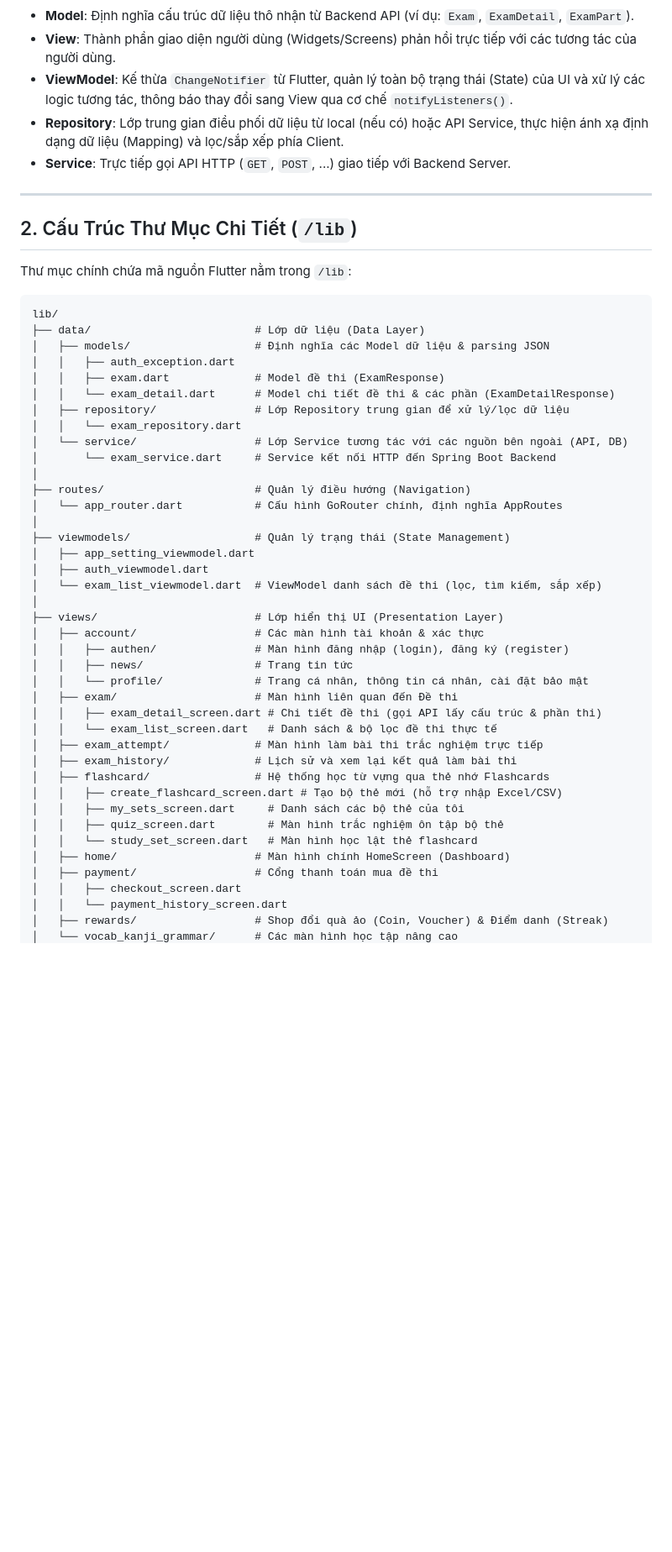
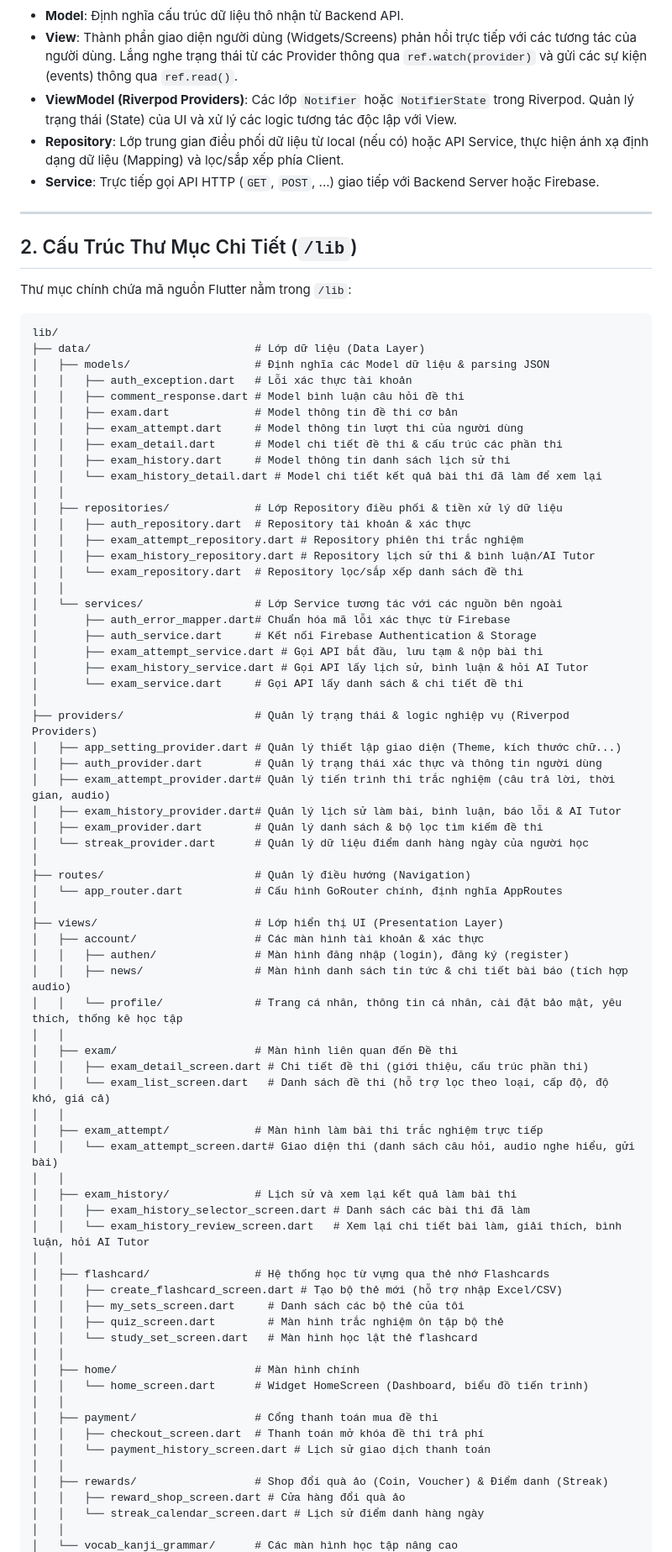
Before and after one commit to anpt2309/PRM393-SE1923-Group-2, a Markdown page: japanese_learning_flutter/README.md, the part around one of its changes. Shown at 84% size. Rendered like a GitHub page; blank space fills up the shorter version.

Commit message:
update readme.md flutter

````diff
--- a/japanese_learning_flutter/README.md
+++ b/japanese_learning_flutter/README.md
@@ -16,11 +16,11 @@ graph TD
     Service -->|Gọi HTTP Requests| Backend[Spring Boot Backend API]
 ```
 
-*   **Model**: Định nghĩa cấu trúc dữ liệu thô nhận từ Backend API (ví dụ: `Exam`, `ExamDetail`, `ExamPart`).
-*   **View**: Thành phần giao diện người dùng (Widgets/Screens) phản hồi trực tiếp với các tương tác của người dùng.
-*   **ViewModel**: Kế thừa `ChangeNotifier` từ Flutter, quản lý toàn bộ trạng thái (State) của UI và xử lý các logic tương tác, thông báo thay đổi sang View qua cơ chế `notifyListeners()`.
+*   **Model**: Định nghĩa cấu trúc dữ liệu thô nhận từ Backend API.
+*   **View**: Thành phần giao diện người dùng (Widgets/Screens) phản hồi trực tiếp với các tương tác của người dùng. Lắng nghe trạng thái từ các Provider thông qua `ref.watch(provider)` và gửi các sự kiện (events) thông qua `ref.read()`.
+*   **ViewModel (Riverpod Providers)**: Các lớp `Notifier` hoặc `NotifierState` trong Riverpod. Quản lý trạng thái (State) của UI và xử lý các logic tương tác độc lập với View.
 *   **Repository**: Lớp trung gian điều phối dữ liệu từ local (nếu có) hoặc API Service, thực hiện ánh xạ định dạng dữ liệu (Mapping) và lọc/sắp xếp phía Client.
-*   **Service**: Trực tiếp gọi API HTTP (`GET`, `POST`, ...) giao tiếp với Backend Server.
+*   **Service**: Trực tiếp gọi API HTTP (`GET`, `POST`, ...) giao tiếp với Backend Server hoặc Firebase.
 
 ---
 
@@ -32,40 +32,70 @@ Thư mục chính chứa mã nguồn Flutter nằm trong `/lib`:
 lib/
 ├── data/                         # Lớp dữ liệu (Data Layer)
 │   ├── models/                   # Định nghĩa các Model dữ liệu & parsing JSON
-│   │   ├── auth_exception.dart
-│   │   ├── exam.dart             # Model đề thi (ExamResponse)
-│   │   └── exam_detail.dart      # Model chi tiết đề thi & các phần (ExamDetailResponse)
-│   ├── repository/               # Lớp Repository trung gian để xử lý/lọc dữ liệu
-│   │   └── exam_repository.dart
-│   └── service/                  # Lớp Service tương tác với các nguồn bên ngoài (API, DB)
-│       └── exam_service.dart     # Service kết nối HTTP đến Spring Boot Backend
+│   │   ├── auth_exception.dart   # Lỗi xác thực tài khoản
+│   │   ├── comment_response.dart # Model bình luận câu hỏi đề thi
+│   │   ├── exam.dart             # Model thông tin đề thi cơ bản
+│   │   ├── exam_attempt.dart     # Model thông tin lượt thi của người dùng
+│   │   ├── exam_detail.dart      # Model chi tiết đề thi & cấu trúc các phần thi
+│   │   ├── exam_history.dart     # Model thông tin danh sách lịch sử thi
+│   │   └── exam_history_detail.dart # Model chi tiết kết quả bài thi đã làm để xem lại
+│   │
+│   ├── repositories/             # Lớp Repository điều phối & tiền xử lý dữ liệu
+│   │   ├── auth_repository.dart  # Repository tài khoản & xác thực
+│   │   ├── exam_attempt_repository.dart # Repository phiên thi trắc nghiệm
+│   │   ├── exam_history_repository.dart # Repository lịch sử thi & bình luận/AI Tutor
+│   │   └── exam_repository.dart  # Repository lọc/sắp xếp danh sách đề thi
+│   │
+│   └── services/                 # Lớp Service tương tác với các nguồn bên ngoài
+│       ├── auth_error_mapper.dart# Chuẩn hóa mã lỗi xác thực từ Firebase
+│       ├── auth_service.dart     # Kết nối Firebase Authentication & Storage
+│       ├── exam_attempt_service.dart # Gọi API bắt đầu, lưu tạm & nộp bài thi
+│       ├── exam_history_service.dart # Gọi API lấy lịch sử, bình luận & hỏi AI Tutor
+│       └── exam_service.dart     # Gọi API lấy danh sách & chi tiết đề thi
+│
+├── providers/                    # Quản lý trạng thái & logic nghiệp vụ (Riverpod Providers)
+│   ├── app_setting_provider.dart # Quản lý thiết lập giao diện (Theme, kích thước chữ...)
+│   ├── auth_provider.dart        # Quản lý trạng thái xác thực và thông tin người dùng
+│   ├── exam_attempt_provider.dart# Quản lý tiến trình thi trắc nghiệm (câu trả lời, thời gian, audio)
+│   ├── exam_history_provider.dart# Quản lý lịch sử làm bài, bình luận, báo lỗi & AI Tutor
+│   ├── exam_provider.dart        # Quản lý danh sách & bộ lọc tìm kiếm đề thi
+│   └── streak_provider.dart      # Quản lý dữ liệu điểm danh hàng ngày của người học
 │
 ├── routes/                       # Quản lý điều hướng (Navigation)
 │   └── app_router.dart           # Cấu hình GoRouter chính, định nghĩa AppRoutes
 │
-├── viewmodels/                   # Quản lý trạng thái (State Management)
-│   ├── app_setting_viewmodel.dart
-│   ├── auth_viewmodel.dart
-│   └── exam_list_viewmodel.dart  # ViewModel danh sách đề thi (lọc, tìm kiếm, sắp xếp)
-│
 ├── views/                        # Lớp hiển thị UI (Presentation Layer)
 │   ├── account/                  # Các màn hình tài khoản & xác thực
 │   │   ├── authen/               # Màn hình đăng nhập (login), đăng ký (register)
-│   │   ├── news/                 # Trang tin tức
-│   │   └── profile/              # Trang cá nhân, thông tin cá nhân, cài đặt bảo mật
+│   │   ├── news/                 # Màn hình danh sách tin tức & chi tiết bài báo (tích hợp audio)
+│   │   └── profile/              # Trang cá nhân, thông tin cá nhân, cài đặt bảo mật, yêu thích, thống kê học tập
+│   │
 │   ├── exam/                     # Màn hình liên quan đến Đề thi
-│   │   ├── exam_detail_screen.dart # Chi tiết đề thi (gọi API lấy cấu trúc & phần thi)
-│   │   └── exam_list_screen.dart   # Danh sách & bộ lọc đề thi thực tế
+│   │   ├── exam_detail_screen.dart # Chi tiết đề thi (giới thiệu, cấu trúc phần thi)
+│   │   └── exam_list_screen.dart   # Danh sách đề thi (hỗ trợ lọc theo loại, cấp độ, độ khó, giá cả)
+│   │
 │   ├── exam_attempt/             # Màn hình làm bài thi trắc nghiệm trực tiếp
+│   │   └── exam_attempt_screen.dart# Giao diện thi (danh sách câu hỏi, audio nghe hiểu, gửi bài)
+│   │
 │   ├── exam_history/             # Lịch sử và xem lại kết quả làm bài thi
+│   │   ├── exam_history_selector_screen.dart # Danh sách các bài thi đã làm
+│   │   └── exam_history_review_screen.dart   # Xem lại chi tiết bài làm, giải thích, bình luận, hỏi AI Tutor
+│   │
 │   ├── flashcard/                # Hệ thống học từ vựng qua thẻ nhớ Flashcards
 │   │   ├── create_flashcard_screen.dart # Tạo bộ thẻ mới (hỗ trợ nhập Excel/CSV)
 │   │   ├── my_sets_screen.dart     # Danh sách các bộ thẻ của tôi
 │   │   ├── quiz_screen.dart        # Màn hình trắc nghiệm ôn tập bộ thẻ
 │   │   └── study_set_screen.dart   # Màn hình học lật thẻ flashcard
-│   ├── home/                     # Màn hình chính HomeScreen (Dashboard)
+│   │
+│   ├── home/                     # Màn hình chính
+│   │   └── home_screen.dart      # Widget HomeScreen (Dashboard, biểu đồ tiến trình)
+│   │
 │   ├── payment/                  # Cổng thanh toán mua đề thi
-│   │   ├── checkout_screen.dart
-│   │   └── payment_history_screen.dart
+│   │   ├── checkout_screen.dart  # Thanh toán mở khóa đề thi trả phí
+│   │   └── payment_history_screen.dart # Lịch sử giao dịch thanh toán
+│   │
 │   ├── rewards/                  # Shop đổi quà ảo (Coin, Voucher) & Điểm danh (Streak)
+│   │   ├── reward_shop_screen.dart # Cửa hàng đổi quà ảo
+│   │   └── streak_calendar_screen.dart # Lịch sử điểm danh hàng ngày
+│   │
 │   └── vocab_kanji_grammar/      # Các màn hình học tập nâng cao
````
Also changed, not shown: other parts of japanese_learning_flutter/README.md (+13 -12 lines).
